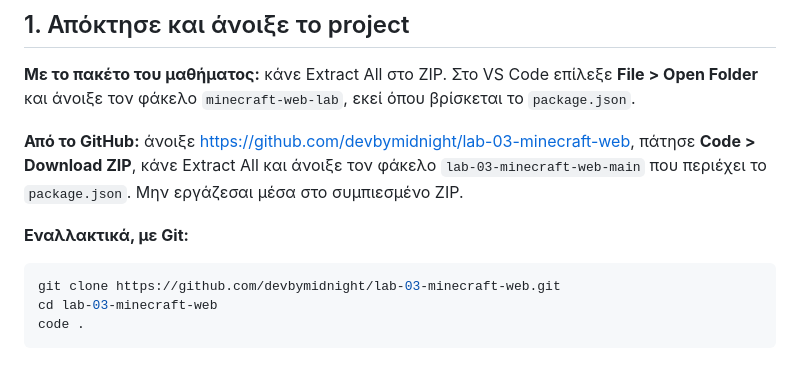
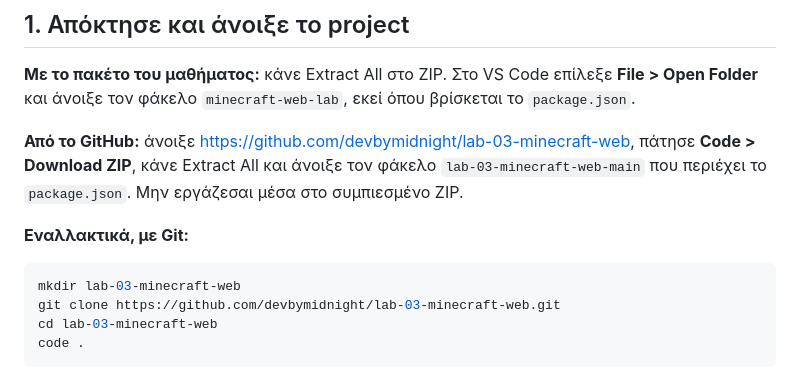
Before and after one commit to devbymidnight/lab-03-minecraft-web, a Markdown page: README.md, the part around the change. Drawn GitHub-style.

````diff
--- a/README.md
+++ b/README.md
@@ -26,6 +26,7 @@ git --version
 **Εναλλακτικά, με Git:**
 
 ```powershell
+mkdir lab-03-minecraft-web
 git clone https://github.com/devbymidnight/lab-03-minecraft-web.git
 cd lab-03-minecraft-web
 code .
````
